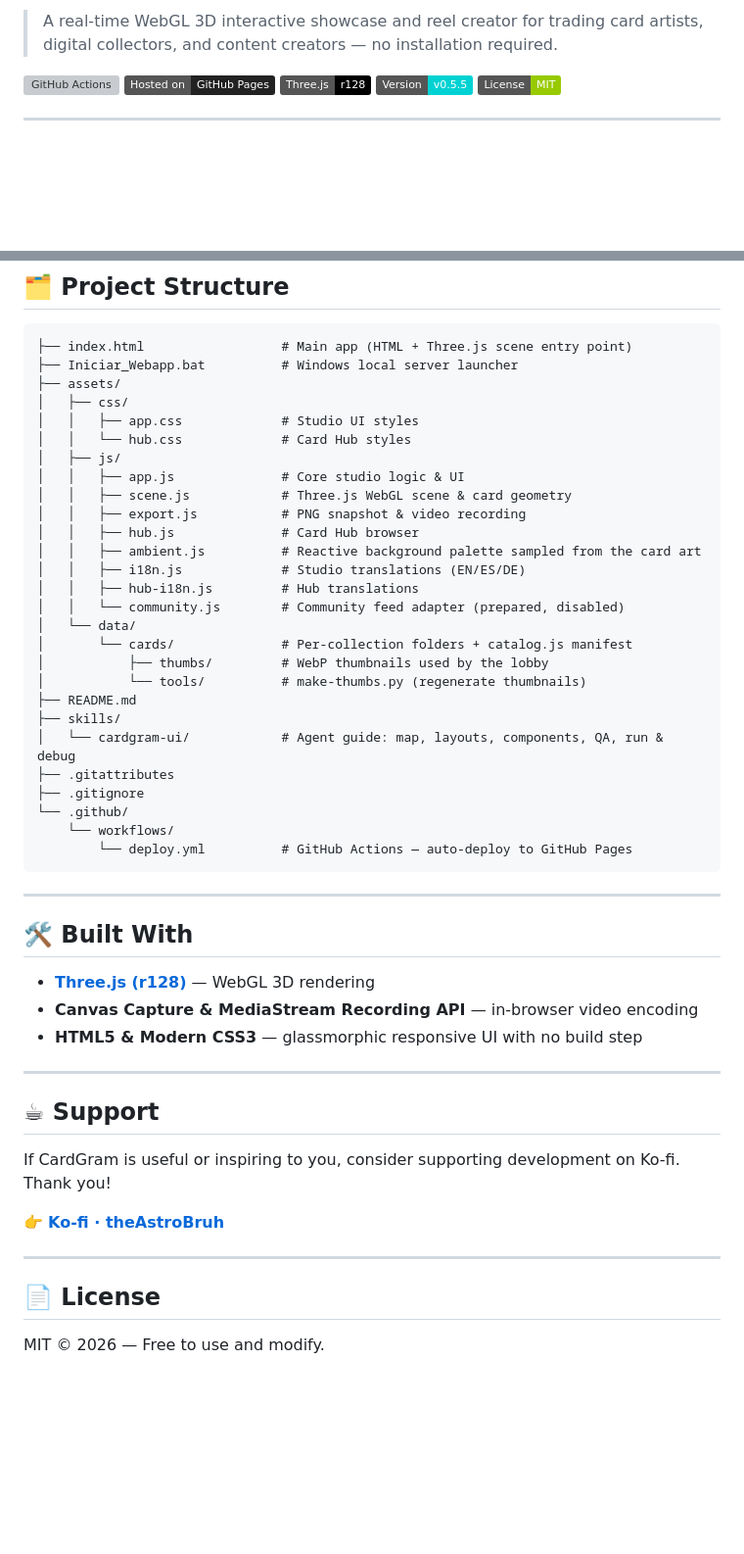
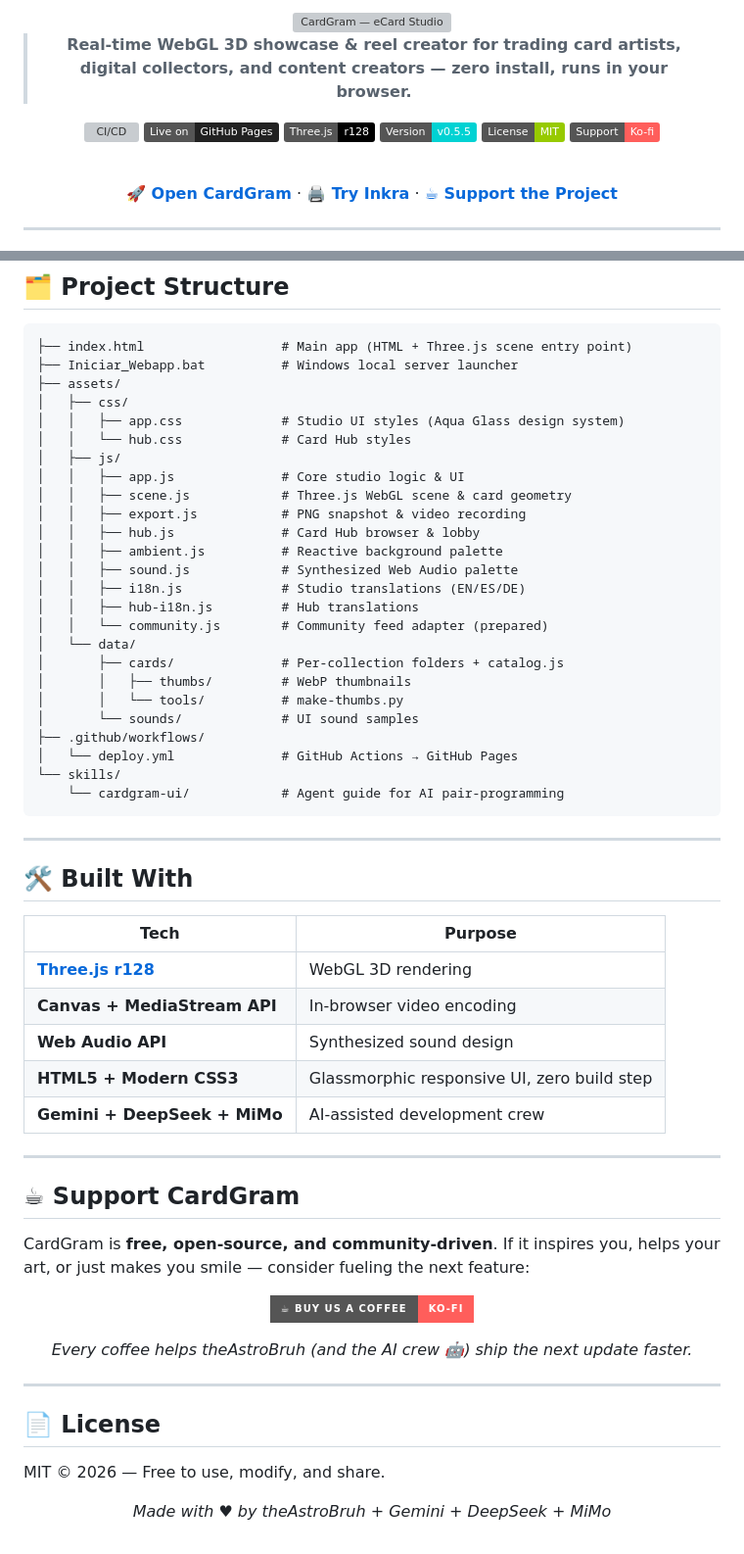
Before and after one commit to theastrobruh/CardGram, a Markdown page: README.md, 2 parts joined by grey strips. Shown at 98% size. Rendered like a GitHub page; badges without logos; blank space fills up the shorter version; grey boxes are pictures that could not be loaded.

````diff
--- a/README.md
+++ b/README.md
@@ -2,8 +2,21 @@
 
-> A real-time WebGL 3D interactive showcase and reel creator for trading card artists, digital collectors, and content creators — no installation required.
+<!-- Animated SVG logo — sparkles + pulses on GitHub -->
+<a href="https://theastrobruh.github.io/CardGram/">
+  <img src="assets/data/readme/cardgram-logo.svg" alt="CardGram — eCard Studio" width="420"/>
+</a>
 
-![GitHub Actions](https://img.shields.io/badge/CI%2FCD-GitHub%20Actions-2088FF?logo=githubactions&logoColor=white)
-![GitHub Pages](https://img.shields.io/badge/Hosted%20on-GitHub%20Pages-222?logo=github&logoColor=white)
-![Three.js](https://img.shields.io/badge/Three.js-r128-black?logo=threedotjs&logoColor=white)
-![Version](https://img.shields.io/badge/Version-v0.5.5-00d2d3)
-![License](https://img.shields.io/badge/License-MIT-green)
+<br/>
+
+> **Real-time WebGL 3D showcase & reel creator for trading card artists, digital collectors, and content creators — zero install, runs in your browser.**
+
+[![CI/CD](https://img.shields.io/badge/CI%2FCD-GitHub%20Actions-2088FF?logo=githubactions&logoColor=white)](https://github.com/theastrobruh/CardGram/actions)
+[![GitHub Pages](https://img.shields.io/badge/Live%20on-GitHub%20Pages-222?logo=github&logoColor=white)](https://theastrobruh.github.io/CardGram/)
+[![Three.js](https://img.shields.io/badge/Three.js-r128-black?logo=threedotjs&logoColor=white)](https://threejs.org/)
+[![Version](https://img.shields.io/badge/Version-v0.5.5-00d2d3)](#)
+[![License](https://img.shields.io/badge/License-MIT-green)](#-license)
+[![Ko-fi](https://img.shields.io/badge/Support-Ko--fi-FF5E5B?logo=ko-fi&logoColor=white)](https://ko-fi.com/theastrobruh)
+
+<br/>
+
+[**🚀 Open CardGram**](https://theastrobruh.github.io/CardGram/) · [**🖨️ Try Inkra**](https://theastrobruh.github.io/Inkra/) · [**☕ Support the Project**](https://ko-fi.com/theastrobruh)
+
@@ -94,49 +206,63 @@ cd CardGram
 ├── Iniciar_Webapp.bat          # Windows local server launcher
 ├── assets/
 │   ├── css/
-│   │   ├── app.css             # Studio UI styles
+│   │   ├── app.css             # Studio UI styles (Aqua Glass design system)
 │   │   └── hub.css             # Card Hub styles
 │   ├── js/
 │   │   ├── app.js              # Core studio logic & UI
 │   │   ├── scene.js            # Three.js WebGL scene & card geometry
 │   │   ├── export.js           # PNG snapshot & video recording
-│   │   ├── hub.js              # Card Hub browser
-│   │   ├── ambient.js          # Reactive background palette sampled from the card art
+│   │   ├── hub.js              # Card Hub browser & lobby
+│   │   ├── ambient.js          # Reactive background palette
+│   │   ├── sound.js            # Synthesized Web Audio palette
 │   │   ├── i18n.js             # Studio translations (EN/ES/DE)
 │   │   ├── hub-i18n.js         # Hub translations
-│   │   └── community.js        # Community feed adapter (prepared, disabled)
+│   │   └── community.js        # Community feed adapter (prepared)
 │   └── data/
-│       └── cards/              # Per-collection folders + catalog.js manifest
-│           ├── thumbs/         # WebP thumbnails used by the lobby
-│           └── tools/          # make-thumbs.py (regenerate thumbnails)
-├── README.md
-├── skills/
-│   └── cardgram-ui/            # Agent guide: map, layouts, components, QA, run & debug
-├── .gitattributes
-├── .gitignore
-└── .github/
-    └── workflows/
-        └── deploy.yml          # GitHub Actions — auto-deploy to GitHub Pages
+│       ├── cards/              # Per-collection folders + catalog.js
+│       │   ├── thumbs/         # WebP thumbnails
+│       │   └── tools/          # make-thumbs.py
+│       └── sounds/             # UI sound samples
+├── .github/workflows/
+│   └── deploy.yml              # GitHub Actions → GitHub Pages
+└── skills/
+    └── cardgram-ui/            # Agent guide for AI pair-programming
 ```
 
 ---
 
 ## 🛠️ Built With
 
-- **[Three.js (r128)](https://threejs.org/)** — WebGL 3D rendering
-- **Canvas Capture & MediaStream Recording API** — in-browser video encoding
-- **HTML5 & Modern CSS3** — glassmorphic responsive UI with no build step
+| Tech | Purpose |
+|---|---|
+| **[Three.js r128](https://threejs.org/)** | WebGL 3D rendering |
+| **Canvas + MediaStream API** | In-browser video encoding |
+| **Web Audio API** | Synthesized sound design |
+| **HTML5 + Modern CSS3** | Glassmorphic responsive UI, zero build step |
+| **Gemini + DeepSeek + MiMo** | AI-assisted development crew |
 
 ---
 
-## ☕ Support
+## ☕ Support CardGram
 
-If CardGram is useful or inspiring to you, consider supporting development on Ko-fi. Thank you!
+CardGram is **free, open-source, and community-driven**. If it inspires you, helps your art, or just makes you smile — consider fueling the next feature:
 
-👉 [**Ko-fi · theAstroBruh**](https://ko-fi.com/theastrobruh)
+<div align="center">
+
+[![Ko-fi](https://img.shields.io/badge/☕%20Buy%20us%20a%20Coffee-Ko--fi-FF5E5B?style=for-the-badge&logo=ko-fi&logoColor=white)](https://ko-fi.com/theastrobruh)
+
+*Every coffee helps theAstroBruh (and the AI crew 🤖) ship the next update faster.*
+
+</div>
 
 ---
 
 ## 📄 License
 
-MIT © 2026 — Free to use and modify.
+MIT © 2026 — Free to use, modify, and share.
+
+<div align="center">
+
+*Made with ♥ by theAstroBruh + Gemini + DeepSeek + MiMo*
+
+</div>
````
Also changed, not shown: other parts of README.md (+142 -43 lines), assets/data/readme/team-banner.jpg (added), 2 other files.
